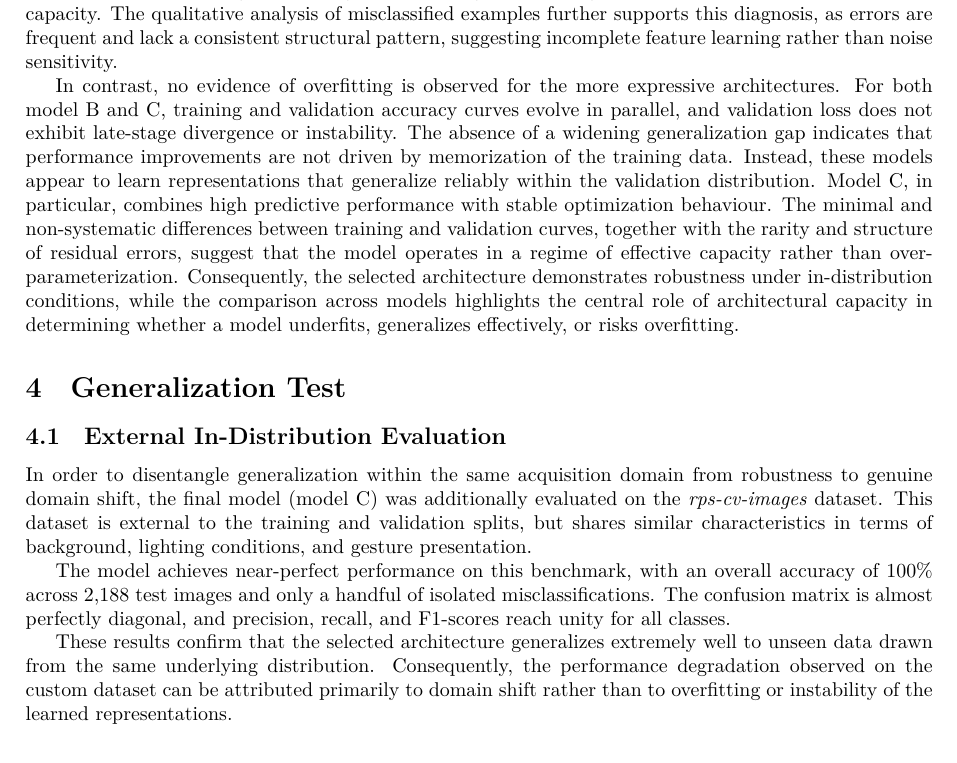
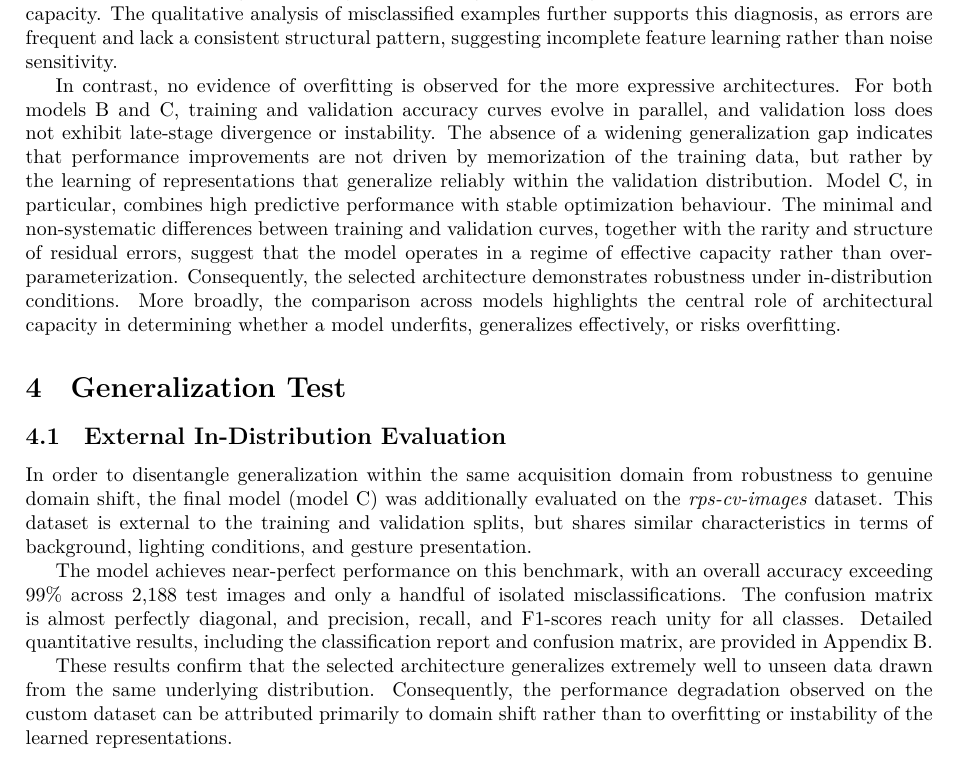
Before and after one commit to leilacielok/rockpaperscissor_ml_project, a LaTeX document (project_report/report.tex): part of page 8 of 11 before the commit and part of page 8 of 12 after it, cut so that both start at the same text. Compiled offline with LuaLaTeX.

Commit message:
add test set classification report to report

```diff
--- a/project_report/report.tex
+++ b/project_report/report.tex
@@ -4,6 +4,7 @@
 \usepackage{fontspec}
 \usepackage{unicode-math}
 
+\usepackage{placeins}
 \usepackage{graphicx}
 \usepackage[font=small,labelfont=bf,textfont=it]{caption}
 
@@ -548,22 +548,23 @@ lack a consistent structural pattern, suggesting incomplete feature
 learning rather than noise sensitivity.
 
 In contrast, no evidence of overfitting is observed for the more
-expressive architectures. For both model B and C, training and
+expressive architectures. For both models B and C, training and
 validation accuracy curves evolve in parallel, and validation loss does
 not exhibit late-stage divergence or instability. The absence of a
-widening generalization gap indicates that performance improvements are
-not driven by memorization of the training data. Instead, these models
-appear to learn representations that generalize reliably within the
+widening generalization gap indicates that performance improvements
+are not driven by memorization of the training data, but rather by the
+learning of representations that generalize reliably within the
 validation distribution. Model C, in particular, combines high
 predictive performance with stable optimization behaviour. The minimal
 and non-systematic differences between training and validation curves,
 together with the rarity and structure of residual errors, suggest that
 the model operates in a regime of effective capacity rather than
 over-parameterization. Consequently, the selected architecture
-demonstrates robustness under in-distribution conditions, while the
-comparison across models highlights the central role of architectural
-capacity in determining whether a model underfits, generalizes
-effectively, or risks overfitting.
+demonstrates robustness under in-distribution conditions.
+More broadly, the comparison across models highlights the central role
+of architectural capacity in determining whether a model underfits,
+generalizes effectively, or risks overfitting.
+
 
 \section{Generalization Test}
 \subsection{External In-Distribution Evaluation}
@@ -576,10 +577,13 @@ similar characteristics in terms of background, lighting conditions, and
 gesture presentation.
 
 The model achieves near-perfect performance on this benchmark, with an
-overall accuracy of 100\% across 2,188 test images and only a handful of
+overall accuracy exceeding 99\% across 2,188 test images and only a handful of
 isolated misclassifications. The confusion matrix is almost perfectly
 diagonal, and precision, recall, and F1-scores reach unity for all
 classes.
+Detailed quantitative results, including the classification report and
+confusion matrix, are provided in Appendix~B.
+
 
 These results confirm that the selected architecture generalizes
 extremely well to unseen data drawn from the same underlying
```
Also changed, not shown: project_report/report.tex (38 more changed lines).
